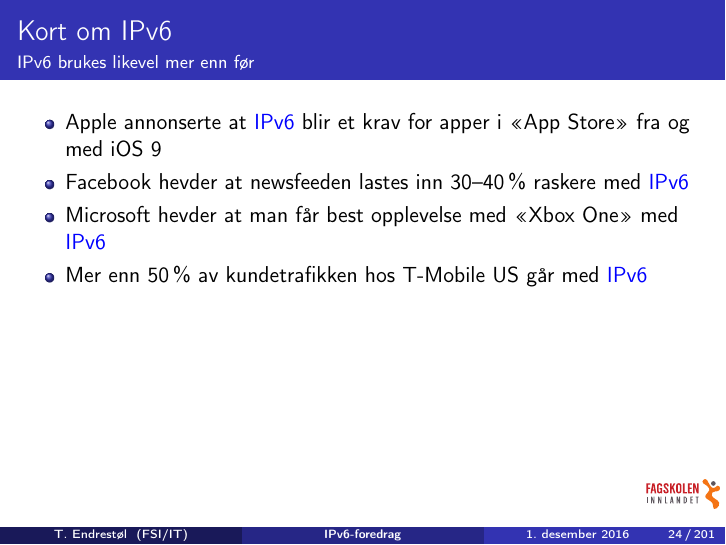
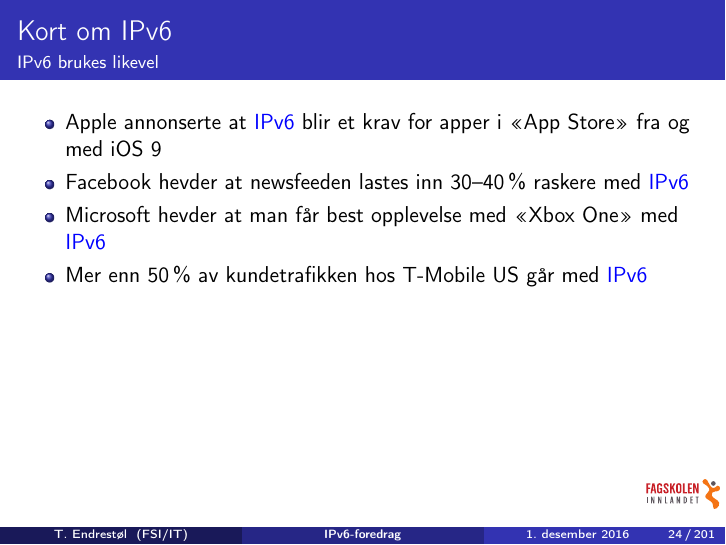
Before and after one commit to Decicus/IPv6, LaTeX slides (ipv6-foredrag.handout.tex, which reads ipv6-foredrag.tex): page 24 of 201. Compiled offline with pdfLaTeX.

Commit message:
En bedre overskrift.

```diff
--- a/ipv6-foredrag.tex
+++ b/ipv6-foredrag.tex
@@ -424,10 +424,10 @@
   \end{itemize}
 \end{frame}
 
-\section{IPv6 brukes likevel mer enn før}
+\section{IPv6 brukes likevel}
 \begin{frame}%[allowframebreaks]
   \frametitle{Kort om IPv6}
-  \framesubtitle{IPv6 brukes likevel mer enn før}
+  \framesubtitle{IPv6 brukes likevel}
   \pause
   \begin{itemize}[<+->]
   \item Apple annonserte at
```
